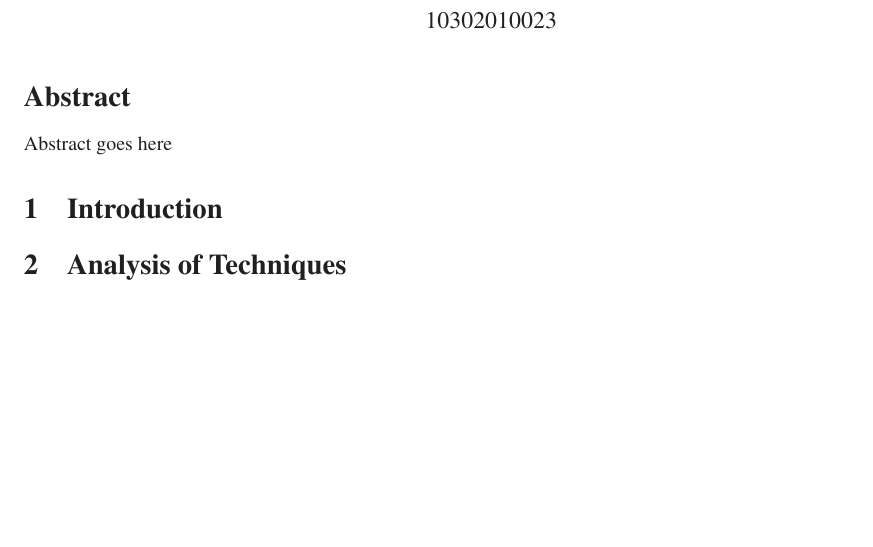
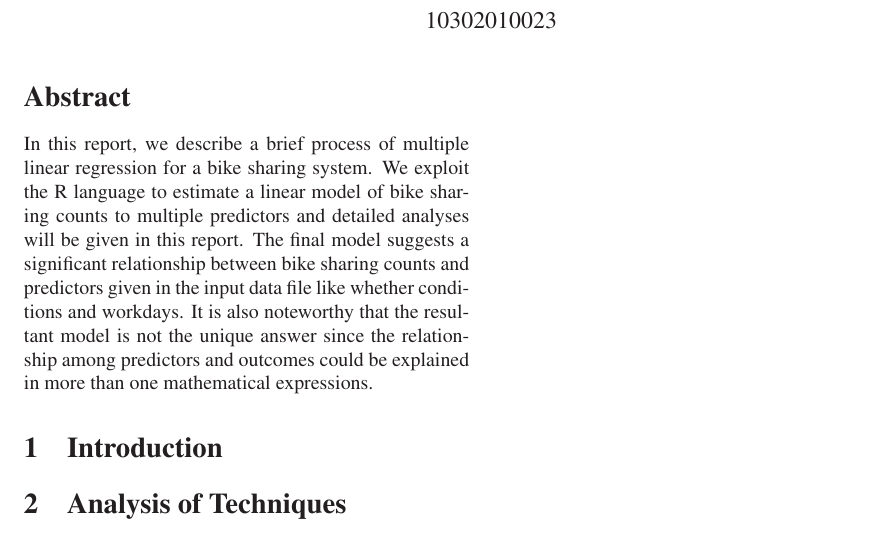
Before and after one commit to wangxinalex/ADTP, a LaTeX paper (ADTP.tex): part of the page, cut so that both start at the same text, the shorter picture padded with empty space. Compiled offline with LaTeX, dvips and Ghostscript.

Commit message:
Abstract

```diff
--- a/ADTP.tex
+++ b/ADTP.tex
@@ -5,7 +5,7 @@
 \usepackage{url}
 \usepackage{times}
 \usepackage[colorlinks,linkcolor=red,anchorcolor=blue,citecolor=green]{hyperref}
-
+\setlength{\columnsep}{22pt}
 \begin{document}
 
 \title{Linear Regression Analysis of Bike Sharing System }
@@ -16,7 +16,8 @@
 \date{}
 \maketitle
 \begin{abstract}
-Abstract goes here
+In this report, we describe a brief process of multiple linear regression for a bike sharing system. We exploit the R language to estimate a linear model of bike sharing counts to multiple predictors and detailed analyses will be given in this report.
+The final model suggests a significant relationship between bike sharing counts and predictors given in the input data file like whether conditions and workdays. It is also noteworthy that the resultant model is not the unique answer since the relationship among predictors and outcomes could be explained in more than one mathematical expressions.
 \end{abstract}
 
 \input{introduction}
```
Also changed, not shown: 1 other file.
